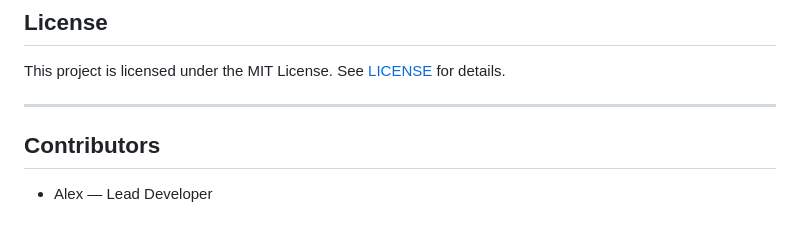
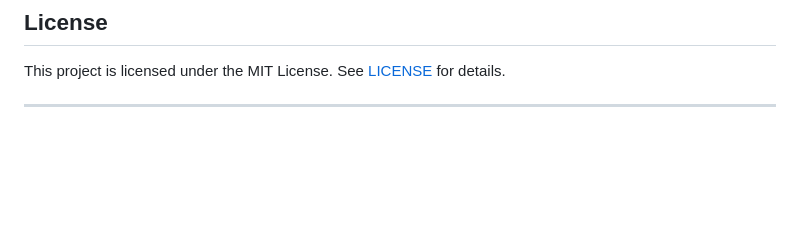
Before and after one commit to Alex07lol/warranty-checker, a Markdown page: README.md, the part around the change. Rendered like a GitHub page; blank space fills up the shorter version.

```diff
--- a/README.md
+++ b/README.md
@@ -242,7 +242,3 @@ For the complete API specification including request and response schemas see [d
 This project is licensed under the MIT License. See [LICENSE](LICENSE) for details.
 
 ---
-
-## Contributors
-
-- Alex — Lead Developer
```
